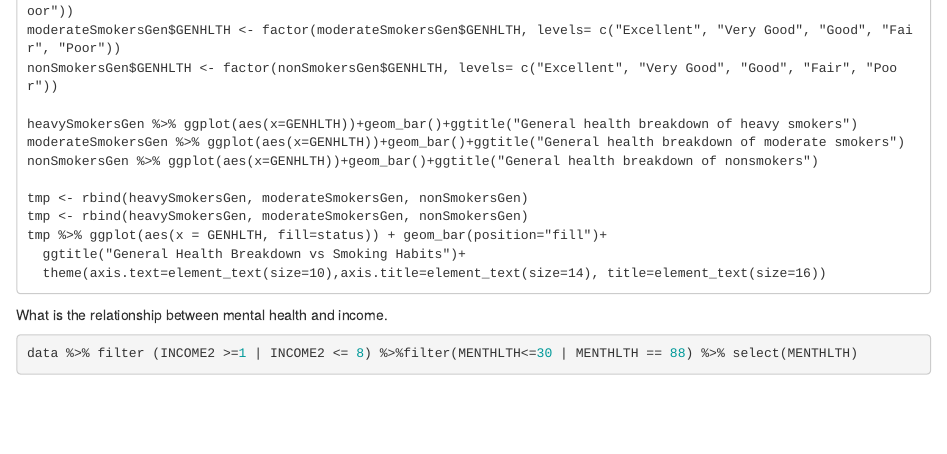
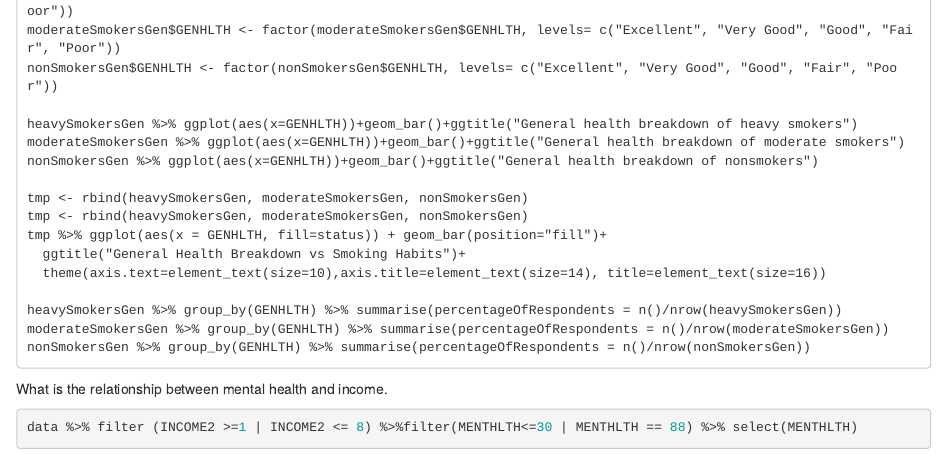
Before and after one commit to icornish97/Lab6, an R Markdown document (lab6.Rmd): the page in a window 1100 px wide, from 16940 px down. Rendered offline with R 4.5, knitr and Pandoc, with nearby package versions; some code elsewhere in the file could not run offline.

Commit message:
Update lab6.Rmd

````diff
--- a/lab6.Rmd
+++ b/lab6.Rmd
@@ -451,6 +451,10 @@ tmp <- rbind(heavySmokersGen, moderateSmokersGen, nonSmokersGen)
 tmp %>% ggplot(aes(x = GENHLTH, fill=status)) + geom_bar(position="fill")+
   ggtitle("General Health Breakdown vs Smoking Habits")+
   theme(axis.text=element_text(size=10),axis.title=element_text(size=14), title=element_text(size=16))
+
+heavySmokersGen %>% group_by(GENHLTH) %>% summarise(percentageOfRespondents = n()/nrow(heavySmokersGen))
+moderateSmokersGen %>% group_by(GENHLTH) %>% summarise(percentageOfRespondents = n()/nrow(moderateSmokersGen))
+nonSmokersGen %>% group_by(GENHLTH) %>% summarise(percentageOfRespondents = n()/nrow(nonSmokersGen))
 ```
 What is the relationship between mental health and income.
 ```{r}
````
